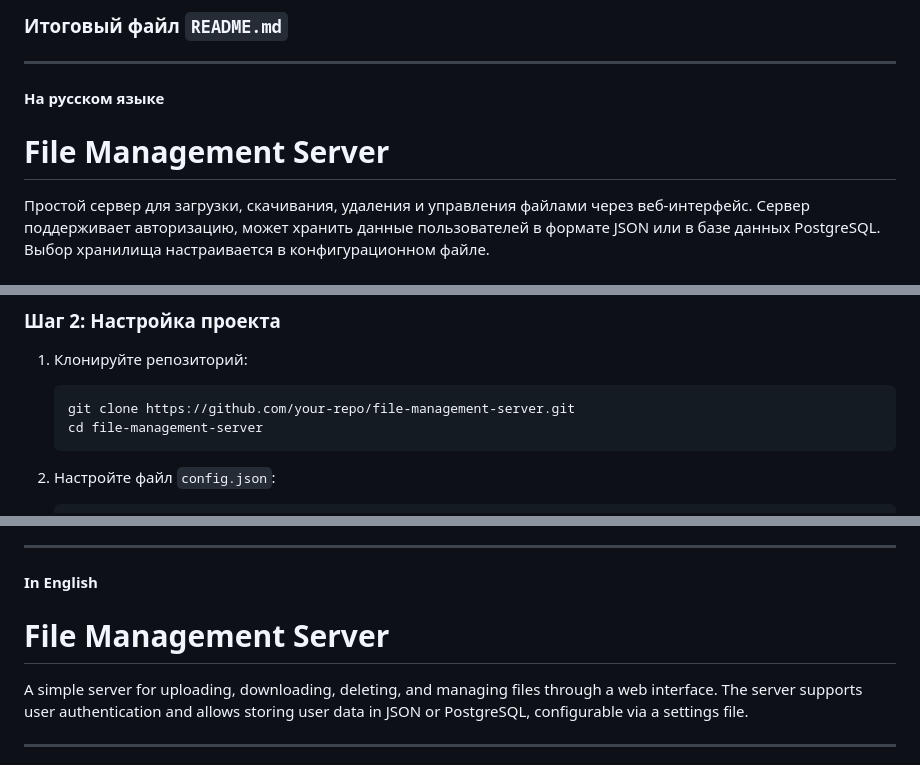
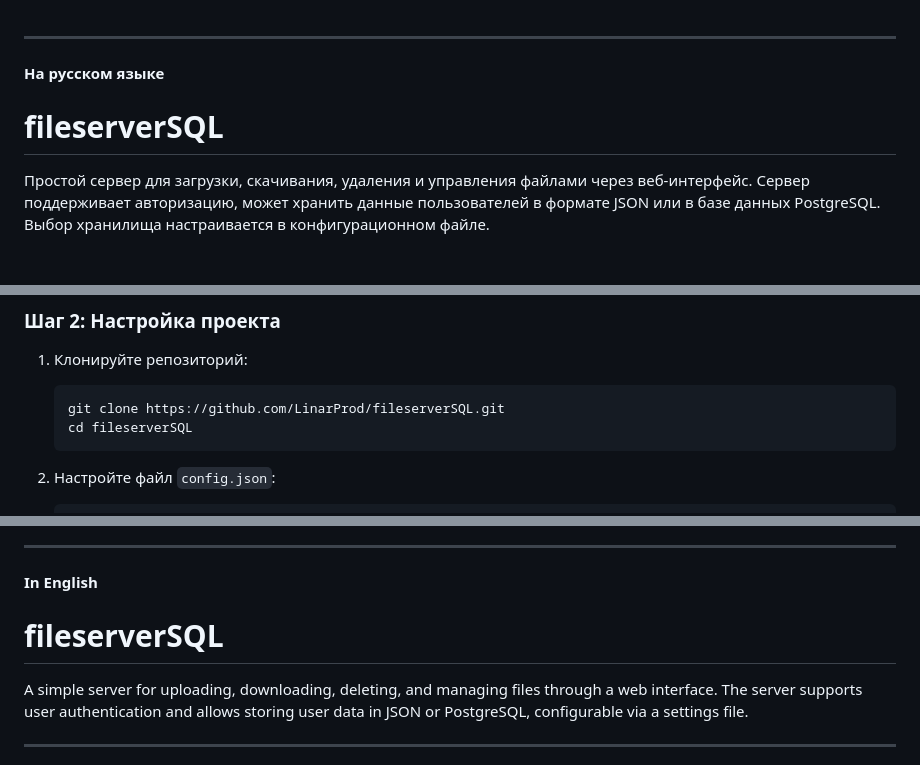
Before and after one commit to LinarProd/fileserver2, a Markdown page: README.md, 3 parts joined by grey strips. Drawn GitHub-style.

````diff
--- a/README.md
+++ b/README.md
@@ -1,10 +1,9 @@
-### Итоговый файл `README.md`
 
 ---
 
 #### **На русском языке**
 
-# File Management Server
+# fileserverSQL
 
 Простой сервер для загрузки, скачивания, удаления и управления файлами через веб-интерфейс. Сервер поддерживает авторизацию, может хранить данные пользователей в формате JSON или в базе данных PostgreSQL. Выбор хранилища настраивается в конфигурационном файле.
 
@@ -82,8 +81,8 @@
 ### Шаг 2: Настройка проекта
 1. Клонируйте репозиторий:
    ```bash
-   git clone https://github.com/your-repo/file-management-server.git
-   cd file-management-server
+   git clone https://github.com/LinarProd/fileserverSQL.git
+   cd fileserverSQL
    ```
 
 2. Настройте файл `config.json`:
@@ -160,7 +159,7 @@ go run main.go
 
 #### **In English**
 
-# File Management Server
+# fileserverSQL
 
 A simple server for uploading, downloading, deleting, and managing files through a web interface. The server supports user authentication and allows storing user data in JSON or PostgreSQL, configurable via a settings file.
 
````
Also changed, not shown: other parts of README.md (+1 -1 lines).
